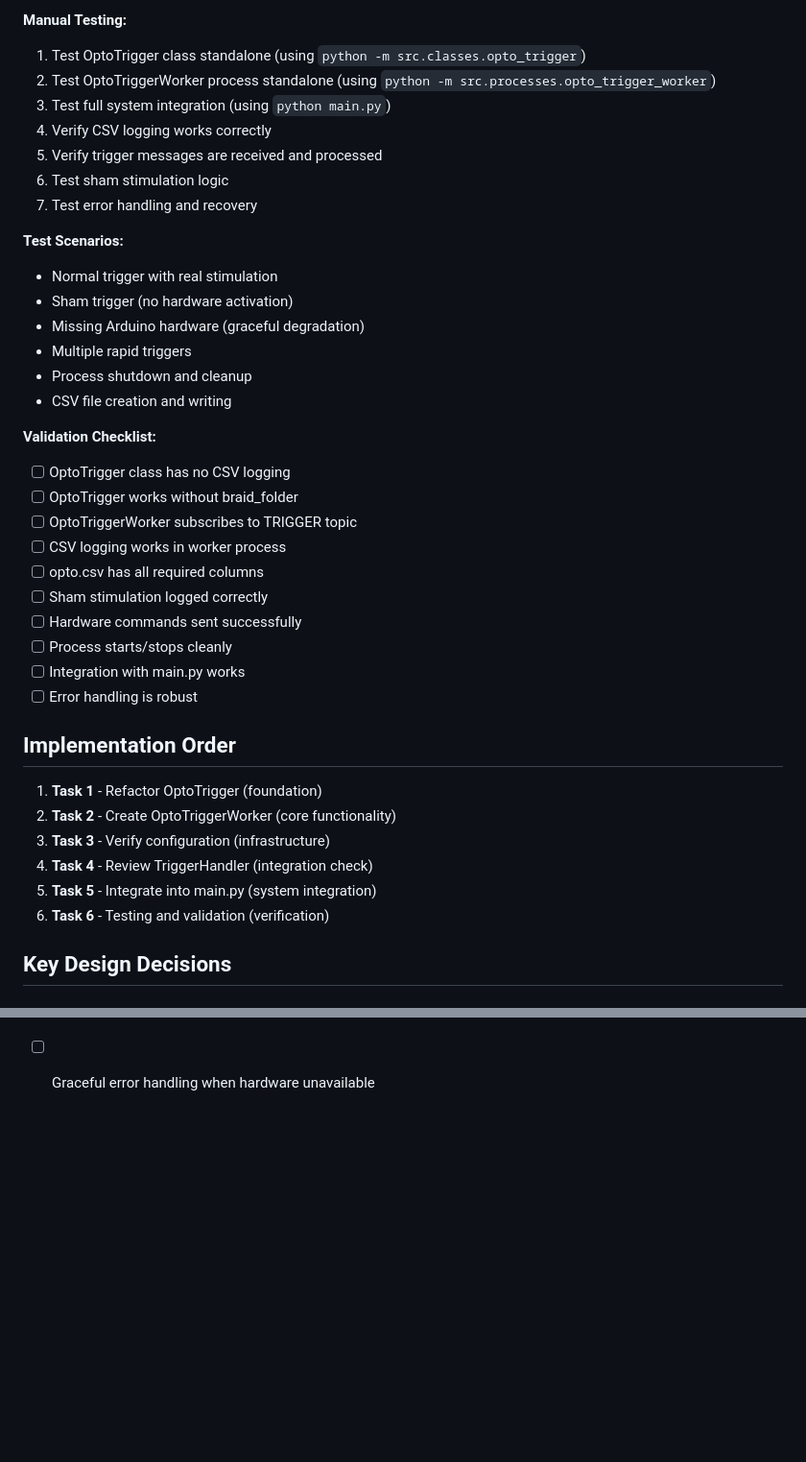
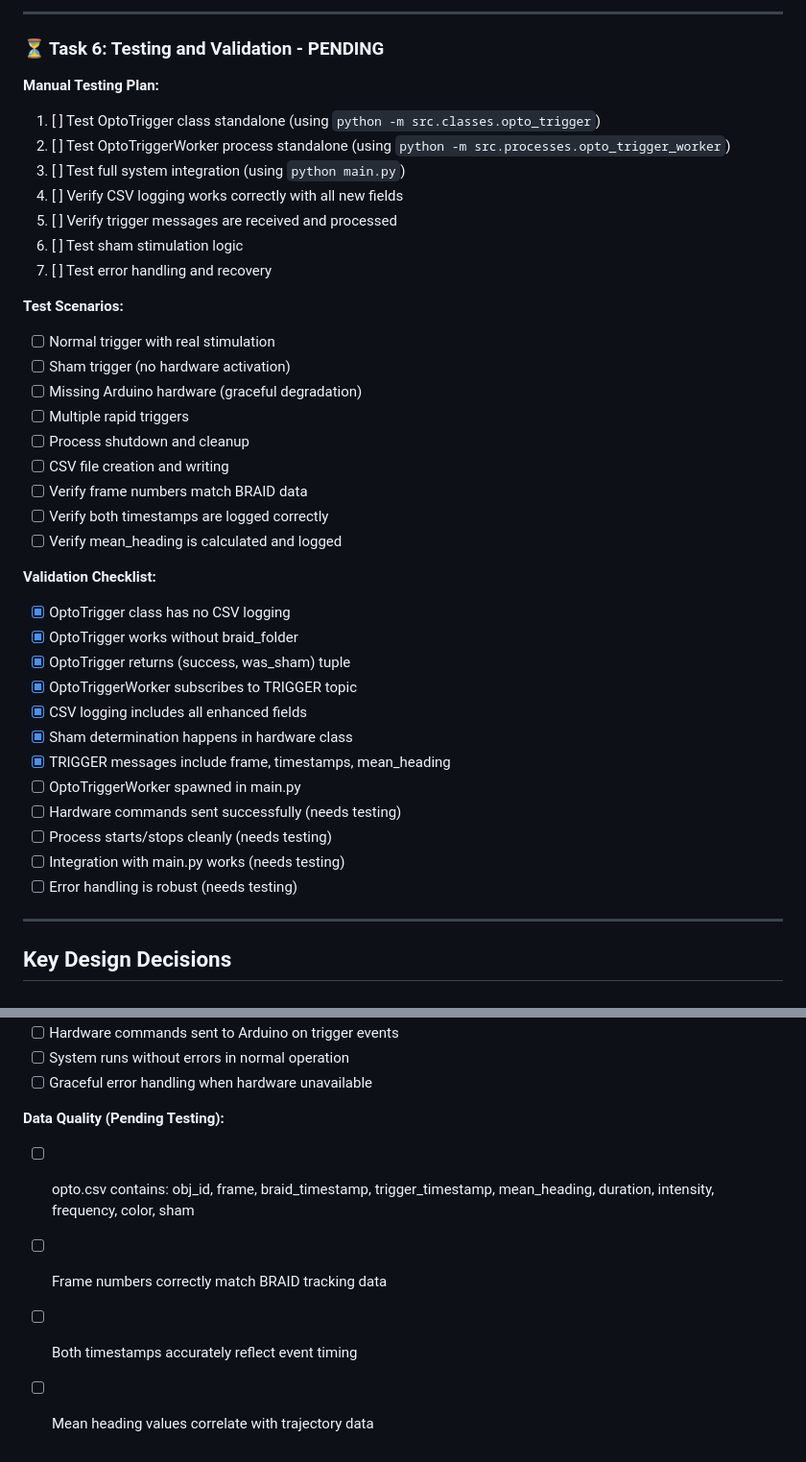
Before and after one commit to mpinb/optofly, a Markdown page: docs/optotrigger_plan.md, 2 parts joined by grey strips. Shown at 96% size. Drawn GitHub-style; blank space fills up the shorter version.

```diff
--- a/docs/optotrigger_plan.md
+++ b/docs/optotrigger_plan.md
@@ -118,41 +157,43 @@ Look at how LiquidLens is spawned and managed in main.py
 
-**Manual Testing:**
-1. Test OptoTrigger class standalone (using `python -m src.classes.opto_trigger`)
-2. Test OptoTriggerWorker process standalone (using `python -m src.processes.opto_trigger_worker`)
-3. Test full system integration (using `python main.py`)
-4. Verify CSV logging works correctly
-5. Verify trigger messages are received and processed
-6. Test sham stimulation logic
-7. Test error handling and recovery
+---
+
+### ⏳ Task 6: Testing and Validation - PENDING
+
+**Manual Testing Plan:**
+1. [ ] Test OptoTrigger class standalone (using `python -m src.classes.opto_trigger`)
+2. [ ] Test OptoTriggerWorker process standalone (using `python -m src.processes.opto_trigger_worker`)
+3. [ ] Test full system integration (using `python main.py`)
+4. [ ] Verify CSV logging works correctly with all new fields
+5. [ ] Verify trigger messages are received and processed
+6. [ ] Test sham stimulation logic
+7. [ ] Test error handling and recovery
 
 **Test Scenarios:**
-- Normal trigger with real stimulation
-- Sham trigger (no hardware activation)
-- Missing Arduino hardware (graceful degradation)
-- Multiple rapid triggers
-- Process shutdown and cleanup
-- CSV file creation and writing
+- [ ] Normal trigger with real stimulation
+- [ ] Sham trigger (no hardware activation)
+- [ ] Missing Arduino hardware (graceful degradation)
+- [ ] Multiple rapid triggers
+- [ ] Process shutdown and cleanup
+- [ ] CSV file creation and writing
+- [ ] Verify frame numbers match BRAID data
+- [ ] Verify both timestamps are logged correctly
+- [ ] Verify mean_heading is calculated and logged
 
 **Validation Checklist:**
-- [ ] OptoTrigger class has no CSV logging
-- [ ] OptoTrigger works without braid_folder
-- [ ] OptoTriggerWorker subscribes to TRIGGER topic
-- [ ] CSV logging works in worker process
-- [ ] opto.csv has all required columns
-- [ ] Sham stimulation logged correctly
-- [ ] Hardware commands sent successfully
-- [ ] Process starts/stops cleanly
-- [ ] Integration with main.py works
-- [ ] Error handling is robust
+- [x] OptoTrigger class has no CSV logging
+- [x] OptoTrigger works without braid_folder
+- [x] OptoTrigger returns (success, was_sham) tuple
+- [x] OptoTriggerWorker subscribes to TRIGGER topic
+- [x] CSV logging includes all enhanced fields
+- [x] Sham determination happens in hardware class
+- [x] TRIGGER messages include frame, timestamps, mean_heading
+- [ ] OptoTriggerWorker spawned in main.py
+- [ ] Hardware commands sent successfully (needs testing)
+- [ ] Process starts/stops cleanly (needs testing)
+- [ ] Integration with main.py works (needs testing)
+- [ ] Error handling is robust (needs testing)
 
-## Implementation Order
-
-1. **Task 1** - Refactor OptoTrigger (foundation)
-2. **Task 2** - Create OptoTriggerWorker (core functionality)
-3. **Task 3** - Verify configuration (infrastructure)
-4. **Task 4** - Review TriggerHandler (integration check)
-5. **Task 5** - Integrate into main.py (system integration)
-6. **Task 6** - Testing and validation (verification)
+---
 
 ## Key Design Decisions
 
@@ -203,2 +277,8 @@ Look at how LiquidLens is spawned and managed in main.py
 - [ ] System runs without errors in normal operation
 - [ ] Graceful error handling when hardware unavailable
+
+**Data Quality (Pending Testing):**
+- [ ] opto.csv contains: obj_id, frame, braid_timestamp, trigger_timestamp, mean_heading, duration, intensity, frequency, color, sham
+- [ ] Frame numbers correctly match BRAID tracking data
+- [ ] Both timestamps accurately reflect event timing
+- [ ] Mean heading values correlate with trajectory data
```
Also changed, not shown: other parts of docs/optotrigger_plan.md (+154 -82 lines).
